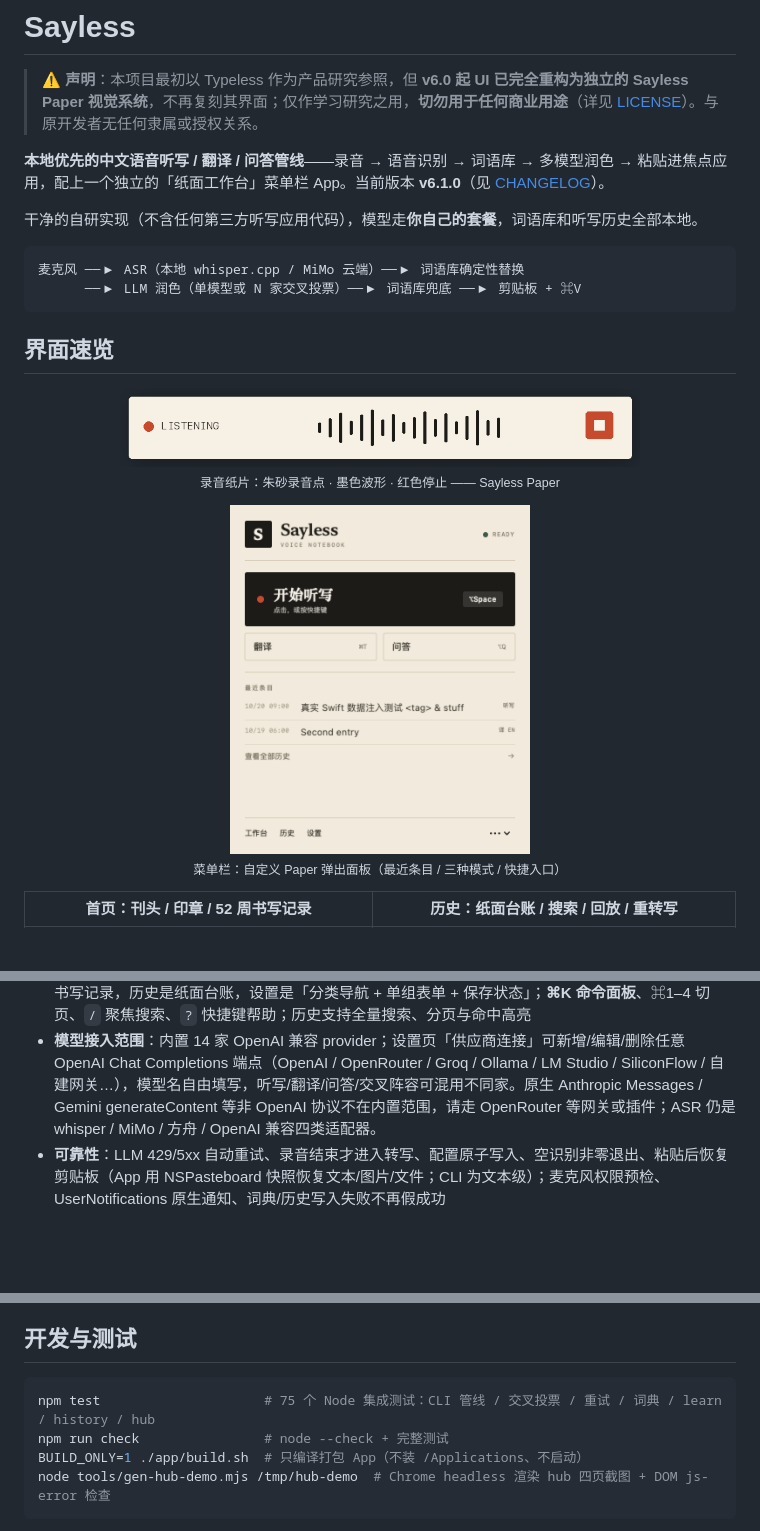
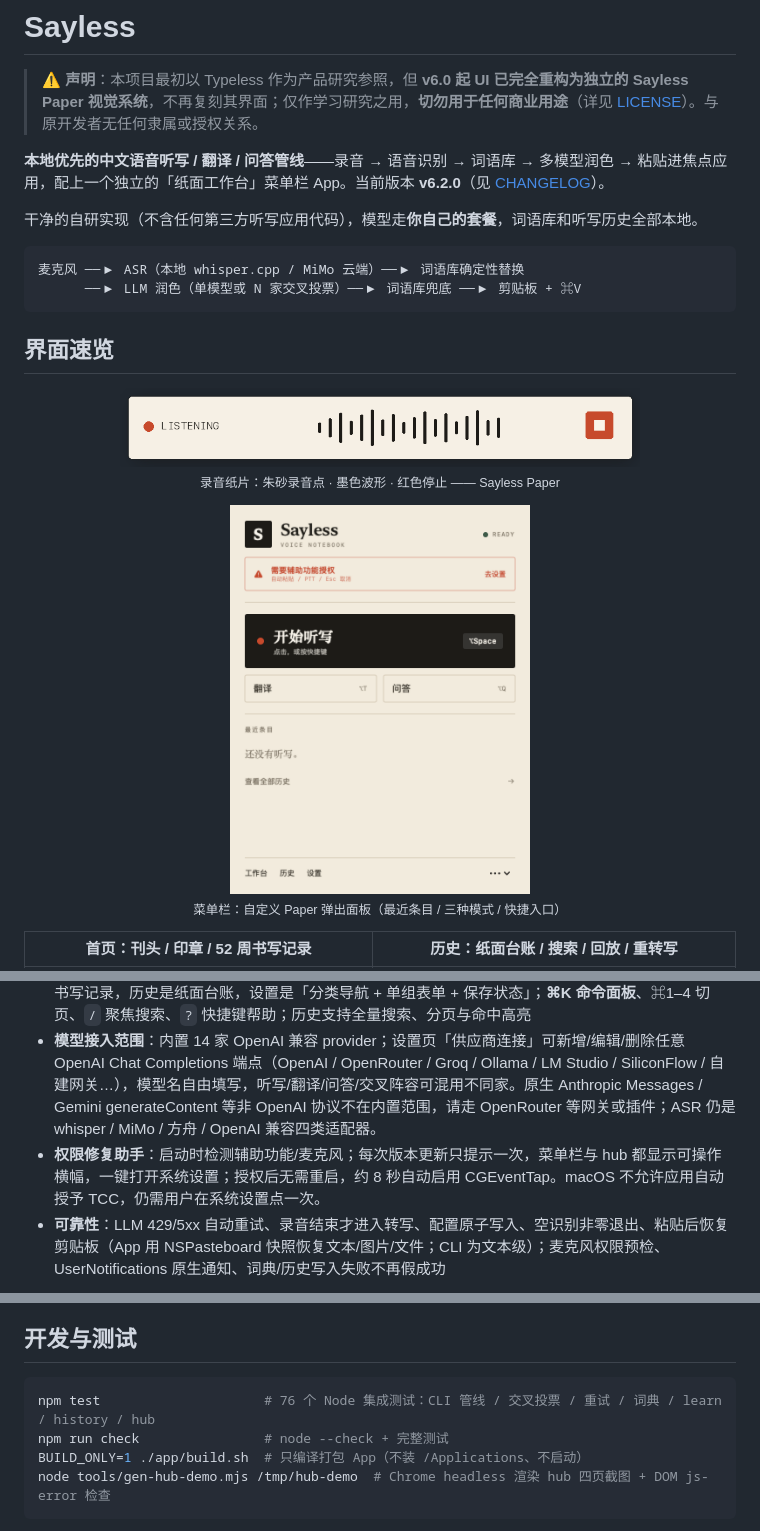
Before and after one commit to LeoLin990405/sayless, a Markdown page: README.md, 3 parts joined by grey strips. Rendered like a GitHub page; pictures changed too: docs/screenshots/menubar.png; blank space fills up the shorter version.

````diff
--- a/README.md
+++ b/README.md
@@ -2,7 +2,7 @@
 
 > ⚠️ **声明**：本项目最初以 Typeless 作为产品研究参照，但 **v6.0 起 UI 已完全重构为独立的 Sayless Paper 视觉系统**，不再复刻其界面；仅作学习研究之用，**切勿用于任何商业用途**（详见 [LICENSE](LICENSE)）。与原开发者无任何隶属或授权关系。
 
-**本地优先的中文语音听写 / 翻译 / 问答管线**——录音 → 语音识别 → 词语库 → 多模型润色 → 粘贴进焦点应用，配上一个独立的「纸面工作台」菜单栏 App。当前版本 **v6.1.0**（见 [CHANGELOG](CHANGELOG.md)）。
+**本地优先的中文语音听写 / 翻译 / 问答管线**——录音 → 语音识别 → 词语库 → 多模型润色 → 粘贴进焦点应用，配上一个独立的「纸面工作台」菜单栏 App。当前版本 **v6.2.0**（见 [CHANGELOG](CHANGELOG.md)）。
 
 干净的自研实现（不含任何第三方听写应用代码），模型走**你自己的套餐**，词语库和听写历史全部本地。
 
@@ -46,6 +46,7 @@
 - **完全可定制**：`~/.sayless/plugins/` 放一个 `.mjs` 即可接管管线任意环节（见 [PLUGINS.md](PLUGINS.md)）
 - **Sayless Paper 界面**：暖纸底 + 墨色排版 + 朱砂印章；顶部刊头导航取代侧栏，首页是刊头/印章/52 周书写记录，历史是纸面台账，设置是「分类导航 + 单组表单 + 保存状态」；**⌘K 命令面板**、⌘1–4 切页、`/` 聚焦搜索、`?` 快捷键帮助；历史支持全量搜索、分页与命中高亮
 - **模型接入范围**：内置 14 家 OpenAI 兼容 provider；设置页「供应商连接」可新增/编辑/删除任意 OpenAI Chat Completions 端点（OpenAI / OpenRouter / Groq / Ollama / LM Studio / SiliconFlow / 自建网关…），模型名自由填写，听写/翻译/问答/交叉阵容可混用不同家。原生 Anthropic Messages / Gemini generateContent 等非 OpenAI 协议不在内置范围，请走 OpenRouter 等网关或插件；ASR 仍是 whisper / MiMo / 方舟 / OpenAI 兼容四类适配器。
+- **权限修复助手**：启动时检测辅助功能/麦克风；每次版本更新只提示一次，菜单栏与 hub 都显示可操作横幅，一键打开系统设置；授权后无需重启，约 8 秒自动启用 CGEventTap。macOS 不允许应用自动授予 TCC，仍需用户在系统设置点一次。
 - **可靠性**：LLM 429/5xx 自动重试、录音结束才进入转写、配置原子写入、空识别非零退出、粘贴后恢复剪贴板（App 用 NSPasteboard 快照恢复文本/图片/文件；CLI 为文本级）；麦克风权限预检、UserNotifications 原生通知、词典/历史写入失败不再假成功
 
 ```mermaid
@@ -278,7 +279,7 @@ flowchart LR
 ## 开发与测试
 
 ```sh
-npm test                     # 75 个 Node 集成测试：CLI 管线 / 交叉投票 / 重试 / 词典 / learn / history / hub
+npm test                     # 76 个 Node 集成测试：CLI 管线 / 交叉投票 / 重试 / 词典 / learn / history / hub
 npm run check                # node --check + 完整测试
 BUILD_ONLY=1 ./app/build.sh  # 只编译打包 App（不装 /Applications、不启动）
 node tools/gen-hub-demo.mjs /tmp/hub-demo  # Chrome headless 渲染 hub 四页截图 + DOM js-error 检查
````
Also changed, not shown: CHANGELOG.md (+18 -0 lines), docs/screenshots/hub-settings.png, 9 other files.
